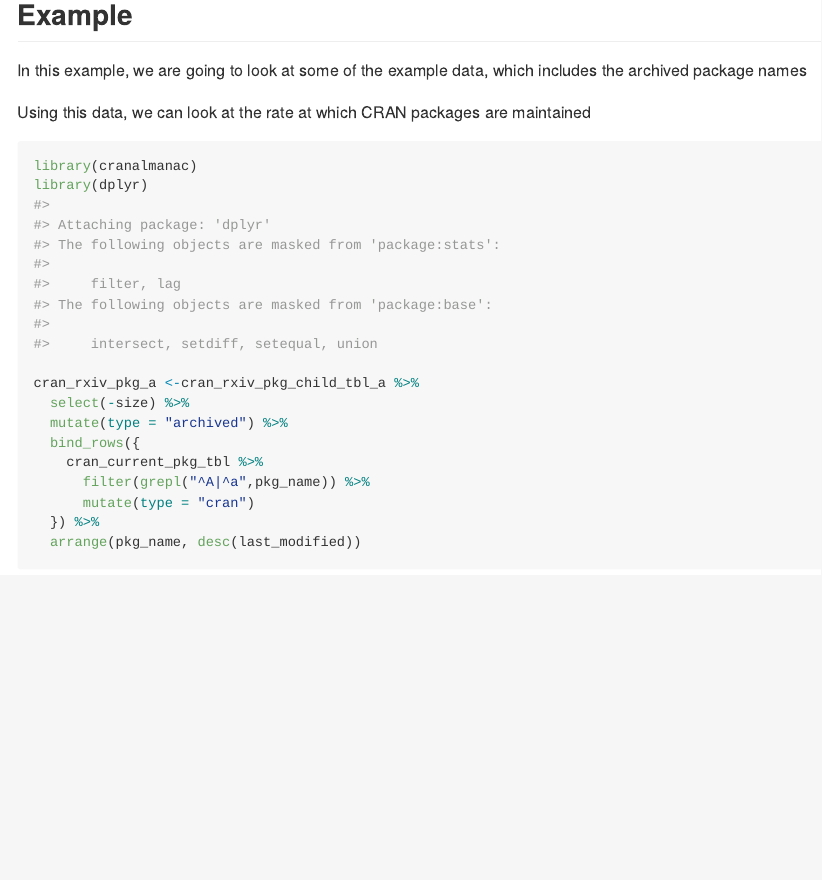
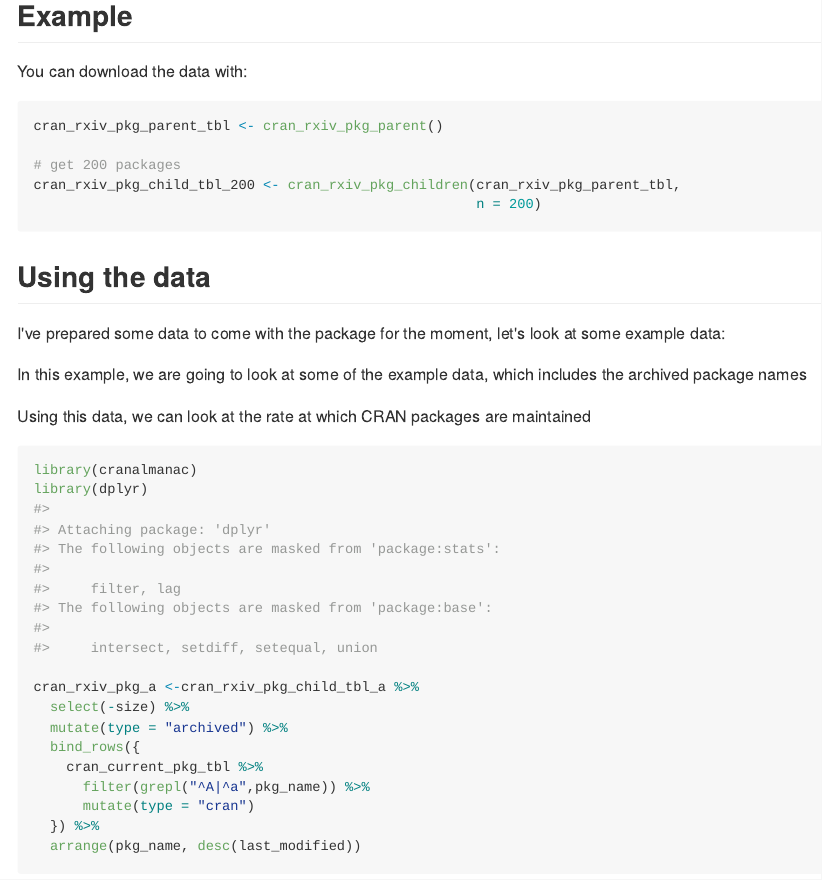
Before and after one commit to njtierney/cranalmanac, an R Markdown document (README.Rmd): the page in a window 1100 px wide, from 500 px down before the commit and from 490 px down after it, so that both start at the same text. The pictures show the output file README.md that the author committed with the source, drawn offline in the style of GitHub; long lines of code are wrapped.

Commit message:
add some more examples

````diff
--- a/README.Rmd
+++ b/README.Rmd
@@ -33,3 +34,16 @@ knitr::include_graphics("https://vignette.wikia.nocookie.net/bttf/images/1/13/Al
+You can download the data with:
+
+```{r eval = FALSE}
+cran_rxiv_pkg_parent_tbl <- cran_rxiv_pkg_parent()
+
+# get 200 packages
+cran_rxiv_pkg_child_tbl_200 <- cran_rxiv_pkg_children(cran_rxiv_pkg_parent_tbl,
+                                                      n = 200)
+```
+
+## Using the data
+
+I've prepared some data to come with the package for the moment, let's look at some example data:
 
 In this example, we are going to look at some of the example data, which
 includes the archived package names
````
Also changed, not shown: README.md, README.Rmd (3 more changed lines).
